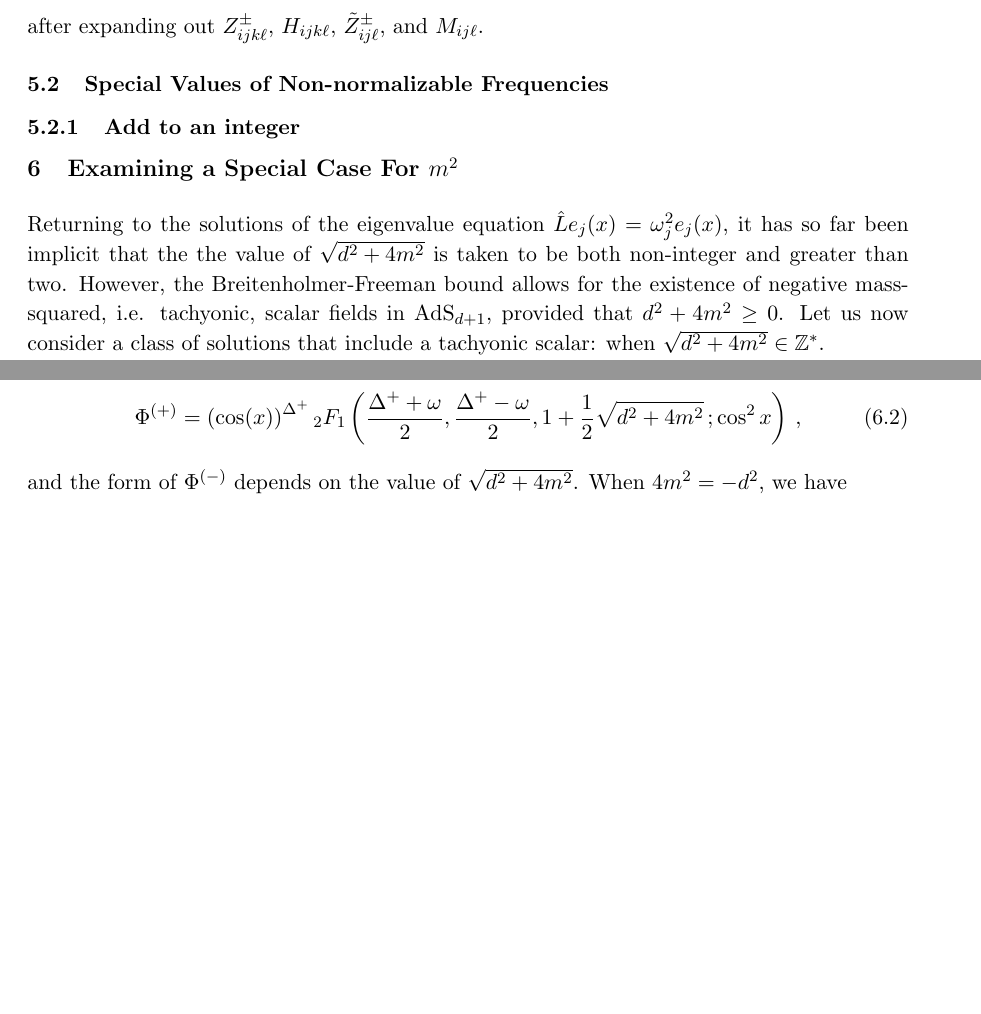
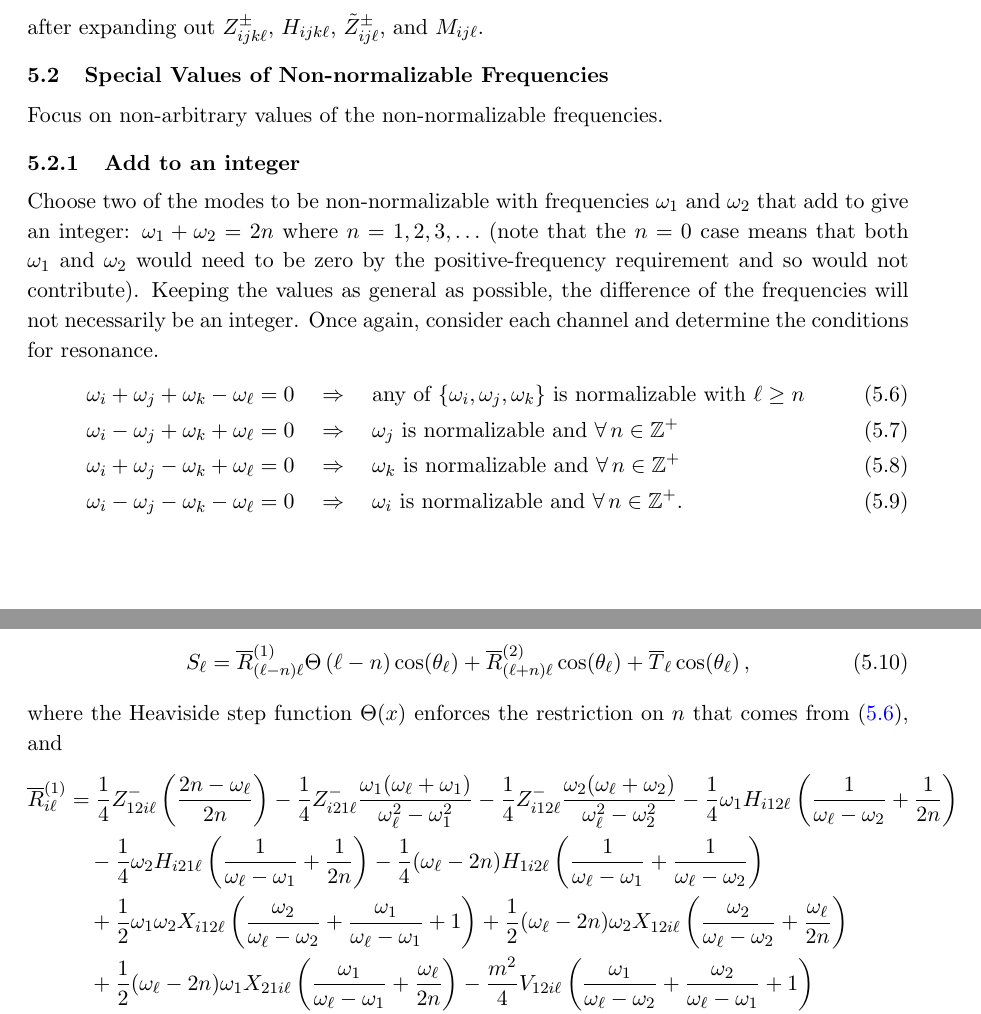
Before and after one commit to bradcownden/DrivenTTF, a LaTeX document (DrivenTTF.tex): two parts of pages 10 and 11 of 11, joined at a grey line, cut so that both start at the same text, the shorter picture padded with empty space. Compiled offline with pdfLaTeX.

Commit message:
Removed special case of integer values of sqrt{d^2 + 4m^2} and replaced with different rule on sum of frequencies. Began writing in resonance terms for w_1 + w_2 = 2n. Added sections for QP equations calculations and rudimentary numerics.

```diff
--- a/DrivenTTF.tex
+++ b/DrivenTTF.tex
@@ -22,6 +22,8 @@
 \newcommand{\oj}{\omega_j}
 \newcommand{\ok}{\omega_k}
 \newcommand{\ol}{\omega_\ell}
+\newcommand{\oone}{\omega_1}
+\newcommand{\otwo}{\omega_2}
 \newcommand{\thi}{\theta_i}
 \newcommand{\thj}{\theta_j}
 \newcommand{\thk}{\theta_k}
@@ -321,25 +323,33 @@ Collecting the appropriate terms in \eqref{general source}, and evaluating the e
 \end{align}
 after expanding out $Z^{\pm}_{ijk\ell}$, $H_{ijk\ell}$, $\tilde{Z}^{\pm}_{\ij\ell}$, and $M_{ij\ell}$.
 
+\subsection{Special Values of Non-normalizable Frequencies}
 
-
-\subsection{Special Values of Non-normalizable Frequencies}
+Focus on non-arbitrary values of the non-normalizable frequencies.
 
 \subsubsection{Add to an integer}
 
-\section{Examining a Special Case For $m^2$}
-
-Returning to the solutions of the eigenvalue equation $\hat L e_j(x) = \omega^2_j e_j(x)$, it has so far been implicit that the the value of $\sqrt{d^2 + 4m^2}$ is taken to be both non-integer and greater than two. However, the Breitenholmer-Freeman bound allows for the existence of negative mass-squared, i.e. tachyonic, scalar fields in AdS$_{d+1}$, provided that $d^2 + 4m^2 \geq 0$. Let us now consider a class of solutions that include a tachyonic scalar: when $\sqrt{d^2 + 4m^2} \in \mathbb{Z}^*$.
-
-The general solution in this case can be written as the sum \cite{hep-th/9805171}
+Choose two of the modes to be non-normalizable with frequencies $\omega_1$ and $\omega_2$ that add to give an integer: $\omega_1 + \omega_2 = 2n$ where $n = 1, 2, 3, \ldots$ (note that the $n = 0$ case means that both $\omega_1$ and $\omega_2$ would need to be zero by the positive-frequency requirement and so would not contribute). Keeping the values as general as possible, the difference of the frequencies will not necessarily be an integer. Once again, consider each channel and determine the conditions for resonance.
 \begin{align}
-\Psi(x) = C^{(+)} \Phi^{(+)} + C^{(-)} \Phi^{(-)}
+\label{all pluses}
+\oi + \oj + \ok - \ol &= 0 \quad \Rightarrow \quad \text{any of $\{\oi, \oj, \ok\}$ is normalizable with $\ell \geq n$} \\
+\oi - \oj + \ok + \ol &= 0 \quad \Rightarrow \quad \text{$\oj$ is normalizable and $\forall \, n \in \mathbb{Z}^+$} \\
+\oi + \oj - \ok + \ol &= 0 \quad \Rightarrow \quad \text{$\ok$ is normalizable and $\forall \,  n \in \mathbb{Z}^+$} \\
+\oi - \oj - \ok - \ol &= 0 \quad \Rightarrow \quad \text{$\oi$ is normalizable and $\forall \, n \in \mathbb{Z}^+$.}
 \end{align}
-where
+These resonances will contribute to the source term in the form
 \begin{align}
-\Phi^{(+)} &= \left( \cos (x) \right)^{\Delta^+} {_2 F_1}\left( \frac{\Delta^+ + \omega}{2}, \frac{\Delta^+ - \omega}{2}, 1 + \frac{1}{2} \sqrt{d^2 + 4m^2} \, ; \cos^2 x \right) \, ,
+S_\ell = \overline{R}^{(1)}_{(\ell - n) \ell} \Theta \left( \ell - n \right) \cos (\thl) + \overline{R}^{(2)}_{(\ell + n) \ell } \cos (\thl)  + \overline{T}_\ell \cos(\thl) \, ,
 \end{align}
-and the form of $\Phi^{(-)}$ depends on the value of $\sqrt{d^2 + 4m^2}$. When $4m^2 = -d^2$, we have
+where the Heaviside step function $\Theta(x)$ enforces the restriction on $n$ that comes from \eqref{all pluses}, and
 \begin{align}
-\Phi^{(-)} &= \text{equation (43) of hep-th/9805171}
+\overline{R}^{(1)}_{i \ell} &= \frac{1}{4} Z^{-}_{12i\ell} \left( \frac{2n - \ol}{2n} \right) - \frac{1}{4} Z^{-}_{i21\ell} \frac{\oone(\ol + \oone)}{\ol^2 - \oone^2} - \frac{1}{4} Z^{-}_{i12\ell} \frac{\otwo (\ol + \otwo)}{\ol^2 - \otwo^2} - \frac{1}{4}  \oone H_{i12\ell} \left( \frac{1}{\ol - \otwo} + \frac{1}{2n} \right) \nonumber \\
+%
+& \quad - \frac{1}{4} \otwo H_{i21\ell} \left( \frac{1}{\ol - \oone} + \frac{1}{2n} \right) - \frac{1}{4} (\ol - 2n) H_{1i2\ell} \left( \frac{1}{\ol - \oone} + \frac{1}{\ol - \otwo} \right) \nonumber \\
+%
+& \quad + \frac{1}{2} \oone \otwo X_{i12\ell} \left( \frac{\otwo}{\ol - \otwo} + \frac{\oone}{\ol - \oone} + 1 \right) + \frac{1}{2} (\ol - 2n) \otwo X_{12i\ell} \left( \frac{\otwo}{\ol - \otwo} + \frac{\ol}{2n} \right) \nonumber \\
+%
+& \quad + \frac{1}{2} (\ol - 2n) \oone X_{21i\ell} \left( \frac{\oone}{\ol - \oone} + \frac{\ol}{2n} \right) - \frac{m^2}{4} V_{12i\ell} \left( \frac{\oone}{\ol - \otwo} + \frac{\otwo}{\ol - \oone} + 1 \right) \nonumber \\
+%
+& \quad - \frac{m^2}{4} V_{i21\ell} \left( \frac{\ol - 2n}{\ol - \otwo} + \frac{\ol - 2n}{\ol - \oone} + 2 \right) - \frac{m^2}{4} V_{i12\ell} \, ,
 \end{align}
```
Also changed, not shown: DrivenTTF.pdf, DrivenTTF.tex (9 more changed lines), 2 other files.
